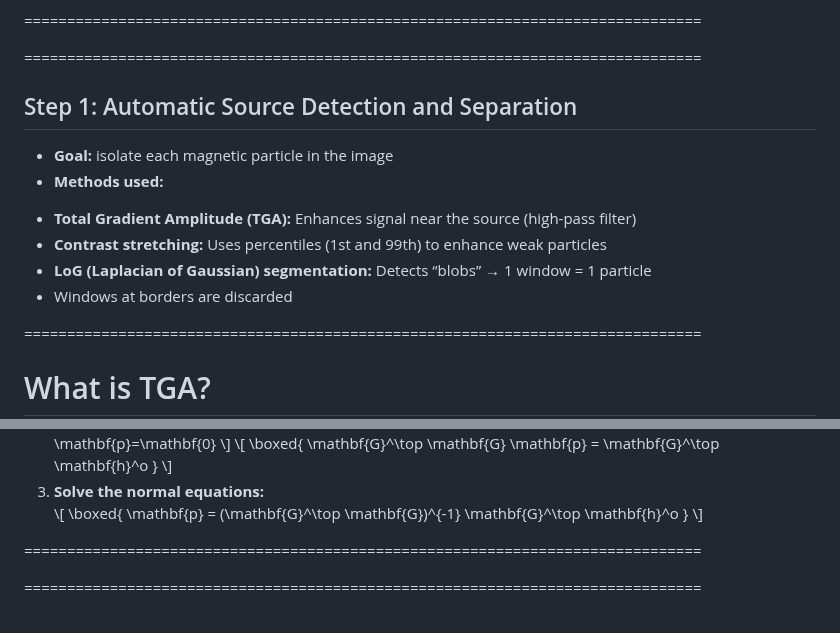
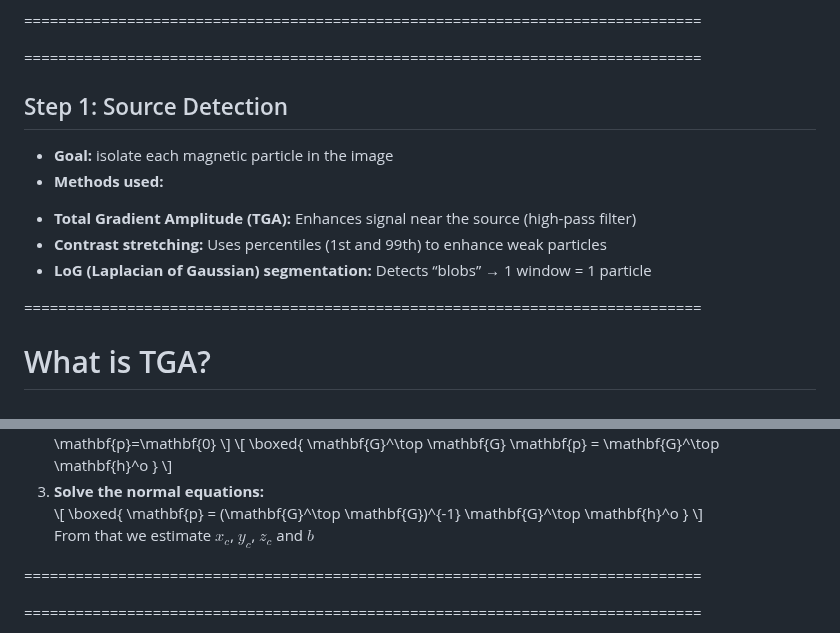
Before and after one commit to YagoMCastro/magali-msc-qualification, a Markdown page: slides.md, 2 parts joined by grey strips. Rendered like a GitHub page.

```diff
--- a/slides.md
+++ b/slides.md
@@ -243,7 +243,7 @@ Modelling and processing magnetic microscopy data
 
 ===============================================================================
 
-## Step 1: Automatic Source Detection and Separation
+## Step 1: Source Detection
 - **Goal:** isolate each magnetic particle in the image
 - **Methods used:**
 <ul>
@@ -253,7 +253,6 @@ Modelling and processing magnetic microscopy data
   Uses percentiles (1st and 99th) to enhance weak particles</li>
 <li class='fragment'> <b>LoG (Laplacian of Gaussian) segmentation:</b>
   Detects “blobs” → 1 window = 1 particle </li>
-<li class='fragment'> Windows at borders are discarded</li>
 </ul>
 
 ===============================================================================
@@ -501,6 +500,7 @@ $$
       }
     \]
   </li>
+  <p>From that we estimate $x_c$, $y_c$, $z_c$ and $b$</p>
 </ol>
 
 ===============================================================================
```
